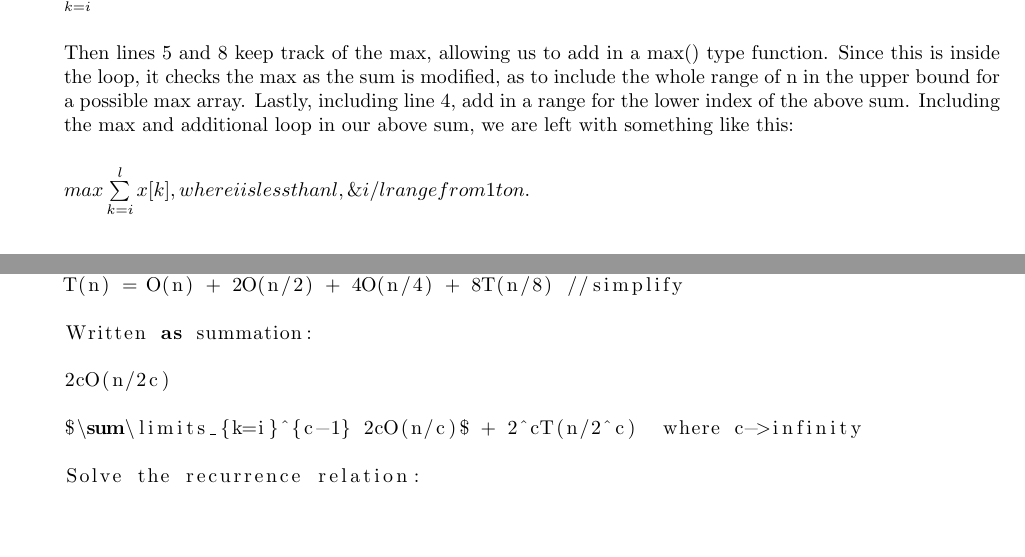
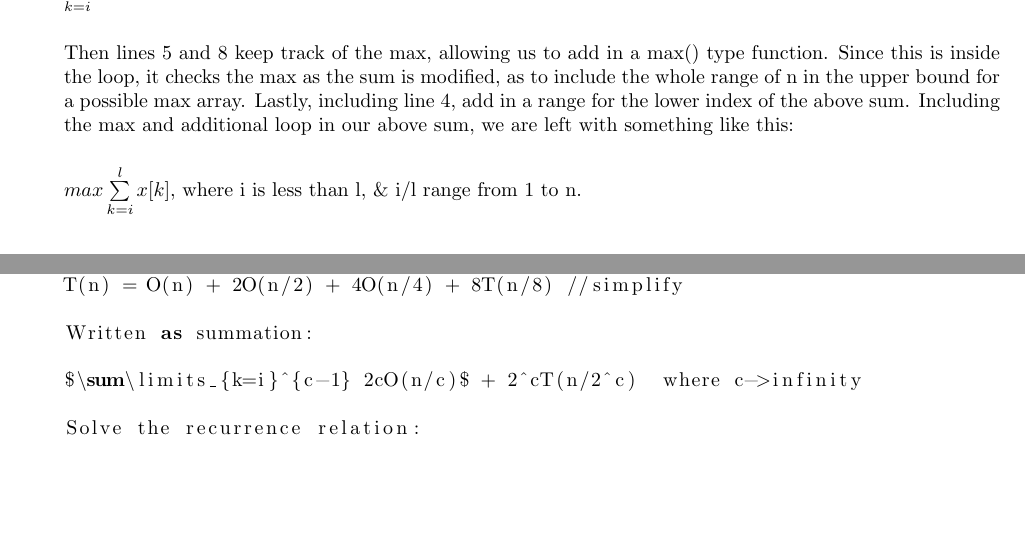
Before and after one commit to ryanmp/cs325, a LaTeX problem sheet (hw2/writeup.tex): two parts of pages 3 and 4 of 7, joined at a grey line, cut so that both start at the same text, the shorter picture padded with empty space. Compiled offline with pdfLaTeX.

Commit message:
Undo Goof-up

```diff
--- a/hw2/writeup.tex
+++ b/hw2/writeup.tex
@@ -185,7 +185,7 @@ $\sum\limits_{k=i}^{l} x[k]$
 
 Then lines 5 and 8 keep track of the max, allowing us to add in a max() type function. Since this is inside the loop, it checks the max as the sum is modified, as to include the whole range of n in the upper bound for a possible max array. Lastly, including line 4, add in a range for the lower index of the above sum. Including the max and additional loop in our above sum, we are left with something like this:
 
-$max \sum\limits_{k=i}^{l} x[k], where i is less than l, \& i/l range from 1 to n.$
+$max \sum\limits_{k=i}^{l} x[k],$ where i is less than l, \& i/l range from 1 to n.
 
 This is the same as the definition of the maximum subarray problem.
 
@@ -243,8 +243,6 @@ T(n) = O(n) + 2O(n/2) + 4(O(n/4) + 2T(n/8)) //second expansion
 T(n) = O(n) + 2O(n/2) + 4O(n/4) + 8T(n/8) //simplify
 
 Written as summation:
-
-2cO(n/2c)
 
 $\sum\limits_{k=i}^{c-1} 2cO(n/c)$ + 2^cT(n/2^c)  where c->infinity
 
```
